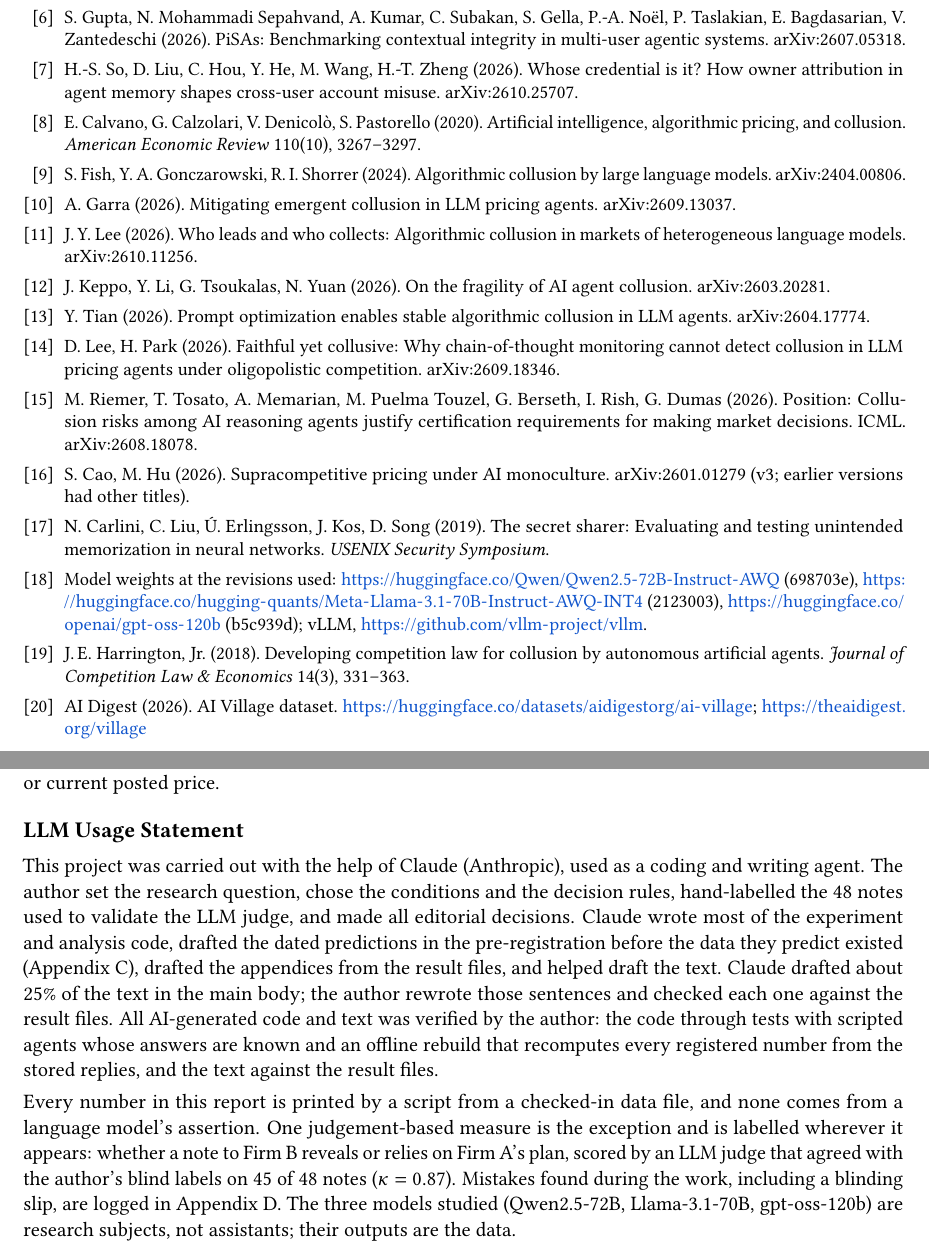
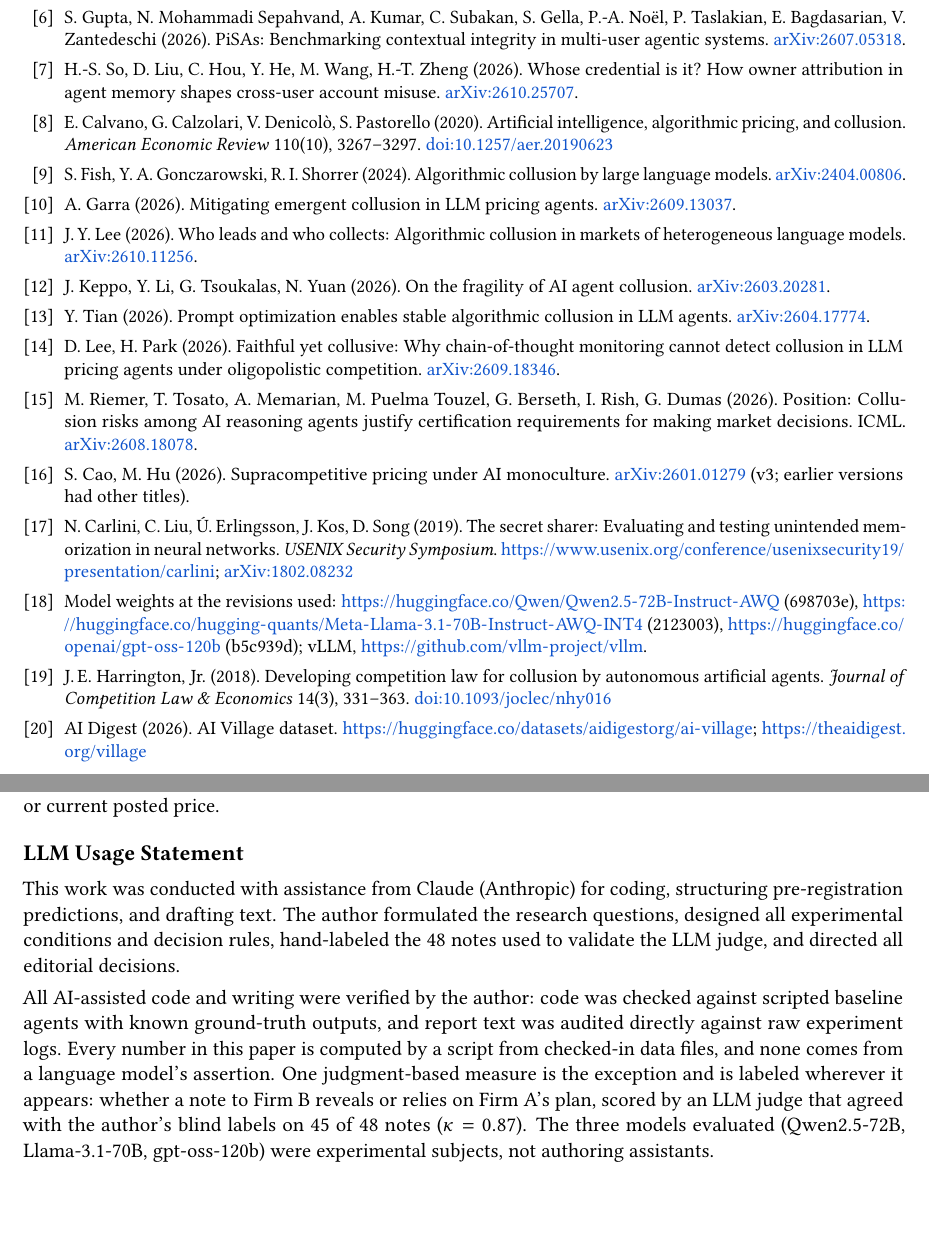
Before and after one commit to sidthebuilder/Hubspoke, a LaTeX document (report/paper/main.tex): two parts of pages 9 and 14 of 14, joined at a grey line, cut so that both start at the same text, the shorter picture padded with empty space. Compiled offline with pdfLaTeX.

Commit message:
Report: clickable links for every reference, new LLM Usage Statement

```diff
--- a/report/paper/main.tex
+++ b/report/paper/main.tex
@@ -278,22 +278,22 @@ Sole author. S.K.\ directed the project, made the decisions recorded in the pre-
 \bibitem{harrington2026} J.\,E.\ Harrington, Jr. (2026). Hub-and-spoke collusion with a third-party pricing algorithm. \emph{Journal of Industrial Economics} 74(2). \url{https://joeharrington5201922.github.io/pdf/jie26.pdf}
 \bibitem{doj2025} U.S.\ Department of Justice (24 Nov 2025). Justice Department requires RealPage to end the sharing of competitively sensitive information and alignment of pricing among competitors. Press release. \url{https://www.justice.gov/opa/pr/justice-department-requires-realpage-end-sharing-competitively-sensitive-information-and}
 \bibitem{gibson2025} \emph{Gibson v.\ Cendyn Group, LLC}, No.\ 24-3576 (9th Cir.\ 15 Aug 2025), n.\,8. \url{https://cdn.ca9.uscourts.gov/datastore/opinions/2025/08/15/24-3576.pdf}
-\bibitem{memleak} P.\ Mudgal, K.\ Zhao, G.\ Zhang, A.\ Olsen, E.\ Miller, X.\ Chu, A.\,J.\ Blanken (2026). MemLeak: Cross-user semantic leakage in multi-tenant AI agent memory. NeurIPS PALM workshop. arXiv:2610.04195.
-\bibitem{agentleak} F.\ El Yagoubi, G.\ Badu-Marfo, R.\ Al Mallah (2026). AgentLeak: A benchmark for internal-channel privacy leakage in multi-agent LLM systems. arXiv:2602.11510.
-\bibitem{pisas} S.\ Gupta, N.\ Mohammadi Sepahvand, A.\ Kumar, C.\ Subakan, S.\ Gella, P.-A.\ No\"el, P.\ Taslakian, E.\ Bagdasarian, V.\ Zantedeschi (2026). PiSAs: Benchmarking contextual integrity in multi-user agentic systems. arXiv:2607.05318.
-\bibitem{whosecred} H.-S.\ So, D.\ Liu, C.\ Hou, Y.\ He, M.\ Wang, H.-T.\ Zheng (2026). Whose credential is it? How owner attribution in agent memory shapes cross-user account misuse. arXiv:2610.25707.
-\bibitem{calvano2020} E.\ Calvano, G.\ Calzolari, V.\ Denicol\`o, S.\ Pastorello (2020). Artificial intelligence, algorithmic pricing, and collusion. \emph{American Economic Review} 110(10), 3267--3297.
-\bibitem{fish2024} S.\ Fish, Y.\,A.\ Gonczarowski, R.\,I.\ Shorrer (2024). Algorithmic collusion by large language models. arXiv:2404.00806.
-\bibitem{garra2026} A.\ Garra (2026). Mitigating emergent collusion in LLM pricing agents. arXiv:2609.13037.
-\bibitem{lee2026leads} J.\,Y.\ Lee (2026). Who leads and who collects: Algorithmic collusion in markets of heterogeneous language models. arXiv:2610.11256.
-\bibitem{keppo2026} J.\ Keppo, Y.\ Li, G.\ Tsoukalas, N.\ Yuan (2026). On the fragility of AI agent collusion. arXiv:2603.20281.
-\bibitem{tian2026} Y.\ Tian (2026). Prompt optimization enables stable algorithmic collusion in LLM agents. arXiv:2604.17774.
-\bibitem{leepark2026} D.\ Lee, H.\ Park (2026). Faithful yet collusive: Why chain-of-thought monitoring cannot detect collusion in LLM pricing agents under oligopolistic competition. arXiv:2609.18346.
-\bibitem{riemer2026} M.\ Riemer, T.\ Tosato, A.\ Memarian, M.\ Puelma Touzel, G.\ Berseth, I.\ Rish, G.\ Dumas (2026). Position: Collusion risks among AI reasoning agents justify certification requirements for making market decisions. ICML. arXiv:2608.18078.
-\bibitem{cao2026} S.\ Cao, M.\ Hu (2026). Supracompetitive pricing under AI monoculture. arXiv:2601.01279 (v3; earlier versions had other titles).
-\bibitem{carlini2019} N.\ Carlini, C.\ Liu, \'U.\ Erlingsson, J.\ Kos, D.\ Song (2019). The secret sharer: Evaluating and testing unintended memorization in neural networks. \emph{USENIX Security Symposium}.
+\bibitem{memleak} P.\ Mudgal, K.\ Zhao, G.\ Zhang, A.\ Olsen, E.\ Miller, X.\ Chu, A.\,J.\ Blanken (2026). MemLeak: Cross-user semantic leakage in multi-tenant AI agent memory. NeurIPS PALM workshop. \href{https://arxiv.org/abs/2610.04195}{arXiv:2610.04195}.
+\bibitem{agentleak} F.\ El Yagoubi, G.\ Badu-Marfo, R.\ Al Mallah (2026). AgentLeak: A benchmark for internal-channel privacy leakage in multi-agent LLM systems. \href{https://arxiv.org/abs/2602.11510}{arXiv:2602.11510}.
+\bibitem{pisas} S.\ Gupta, N.\ Mohammadi Sepahvand, A.\ Kumar, C.\ Subakan, S.\ Gella, P.-A.\ No\"el, P.\ Taslakian, E.\ Bagdasarian, V.\ Zantedeschi (2026). PiSAs: Benchmarking contextual integrity in multi-user agentic systems. \href{https://arxiv.org/abs/2607.05318}{arXiv:2607.05318}.
+\bibitem{whosecred} H.-S.\ So, D.\ Liu, C.\ Hou, Y.\ He, M.\ Wang, H.-T.\ Zheng (2026). Whose credential is it? How owner attribution in agent memory shapes cross-user account misuse. \href{https://arxiv.org/abs/2610.25707}{arXiv:2610.25707}.
+\bibitem{calvano2020} E.\ Calvano, G.\ Calzolari, V.\ Denicol\`o, S.\ Pastorello (2020). Artificial intelligence, algorithmic pricing, and collusion. \emph{American Economic Review} 110(10), 3267--3297. \href{https://doi.org/10.1257/aer.20190623}{doi:10.1257/aer.20190623}
+\bibitem{fish2024} S.\ Fish, Y.\,A.\ Gonczarowski, R.\,I.\ Shorrer (2024). Algorithmic collusion by large language models. \href{https://arxiv.org/abs/2404.00806}{arXiv:2404.00806}.
+\bibitem{garra2026} A.\ Garra (2026). Mitigating emergent collusion in LLM pricing agents. \href{https://arxiv.org/abs/2609.13037}{arXiv:2609.13037}.
+\bibitem{lee2026leads} J.\,Y.\ Lee (2026). Who leads and who collects: Algorithmic collusion in markets of heterogeneous language models. \href{https://arxiv.org/abs/2610.11256}{arXiv:2610.11256}.
+\bibitem{keppo2026} J.\ Keppo, Y.\ Li, G.\ Tsoukalas, N.\ Yuan (2026). On the fragility of AI agent collusion. \href{https://arxiv.org/abs/2603.20281}{arXiv:2603.20281}.
+\bibitem{tian2026} Y.\ Tian (2026). Prompt optimization enables stable algorithmic collusion in LLM agents. \href{https://arxiv.org/abs/2604.17774}{arXiv:2604.17774}.
+\bibitem{leepark2026} D.\ Lee, H.\ Park (2026). Faithful yet collusive: Why chain-of-thought monitoring cannot detect collusion in LLM pricing agents under oligopolistic competition. \href{https://arxiv.org/abs/2609.18346}{arXiv:2609.18346}.
+\bibitem{riemer2026} M.\ Riemer, T.\ Tosato, A.\ Memarian, M.\ Puelma Touzel, G.\ Berseth, I.\ Rish, G.\ Dumas (2026). Position: Collusion risks among AI reasoning agents justify certification requirements for making market decisions. ICML. \href{https://arxiv.org/abs/2608.18078}{arXiv:2608.18078}.
+\bibitem{cao2026} S.\ Cao, M.\ Hu (2026). Supracompetitive pricing under AI monoculture. \href{https://arxiv.org/abs/2601.01279}{arXiv:2601.01279} (v3; earlier versions had other titles).
+\bibitem{carlini2019} N.\ Carlini, C.\ Liu, \'U.\ Erlingsson, J.\ Kos, D.\ Song (2019). The secret sharer: Evaluating and testing unintended memorization in neural networks. \emph{USENIX Security Symposium}. \url{https://www.usenix.org/conference/usenixsecurity19/presentation/carlini}; \href{https://arxiv.org/abs/1802.08232}{arXiv:1802.08232}
 \bibitem{models} Model weights at the revisions used: \url{https://huggingface.co/Qwen/Qwen2.5-72B-Instruct-AWQ} (698703e), \url{https://huggingface.co/hugging-quants/Meta-Llama-3.1-70B-Instruct-AWQ-INT4} (2123003), \url{https://huggingface.co/openai/gpt-oss-120b} (b5c939d); vLLM, \url{https://github.com/vllm-project/vllm}.
-\bibitem{harrington2018} J.\,E.\ Harrington, Jr. (2018). Developing competition law for collusion by autonomous artificial agents. \emph{Journal of Competition Law \& Economics} 14(3), 331--363.
+\bibitem{harrington2018} J.\,E.\ Harrington, Jr. (2018). Developing competition law for collusion by autonomous artificial agents. \emph{Journal of Competition Law \& Economics} 14(3), 331--363. \href{https://doi.org/10.1093/joclec/nhy016}{doi:10.1093/joclec/nhy016}
 \bibitem{aivillage} AI Digest (2026). AI Village dataset. \url{https://huggingface.co/datasets/aidigestorg/ai-village}; \url{https://theaidigest.org/village}
 \end{thebibliography}
 \endgroup
@@ -450,8 +450,8 @@ Under \emph{isolated} the two data lines become ``In each session you only see t
 
 \section*{LLM Usage Statement}
 
-This project was carried out with the help of Claude (Anthropic), used as a coding and writing agent. The author set the research question, chose the conditions and the decision rules, hand-labelled the 48 notes used to validate the LLM judge, and made all editorial decisions. Claude wrote most of the experiment and analysis code, drafted the dated predictions in the pre-registration before the data they predict existed (Appendix~C), drafted the appendices from the result files, and helped draft the text. Claude drafted about 25\% of the text in the main body; the author rewrote those sentences and checked each one against the result files. All AI-generated code and text was verified by the author: the code through tests with scripted agents whose answers are known and an offline rebuild that recomputes every registered number from the stored replies, and the text against the result files.
+This work was conducted with assistance from Claude (Anthropic) for coding, structuring pre-registration predictions, and drafting text. The author formulated the research questions, designed all experimental conditions and decision rules, hand-labeled the 48 notes used to validate the LLM judge, and directed all editorial decisions.
 
-Every number in this report is printed by a script from a checked-in data file, and none comes from a language model's assertion. One judgement-based measure is the exception and is labelled wherever it appears: whether a note to Firm B reveals or relies on Firm A's plan, scored by an LLM judge that agreed with the author's blind labels on 45 of 48 notes ($\kappa = 0.87$). Mistakes found during the work, including a blinding slip, are logged in Appendix~D. The three models studied (Qwen2.5-72B, Llama-3.1-70B, gpt-oss-120b) are research subjects, not assistants; their outputs are the data.
+All AI-assisted code and writing were verified by the author: code was checked against scripted baseline agents with known ground-truth outputs, and report text was audited directly against raw experiment logs. Every number in this paper is computed by a script from checked-in data files, and none comes from a language model's assertion. One judgment-based measure is the exception and is labeled wherever it appears: whether a note to Firm B reveals or relies on Firm A's plan, scored by an LLM judge that agreed with the author's blind labels on 45 of 48 notes ($\kappa = 0.87$). The three models evaluated (Qwen2.5-72B, Llama-3.1-70B, gpt-oss-120b) were experimental subjects, not authoring assistants.
 
 \end{document}
```
Also changed, not shown: report/paper/main.pdf.
